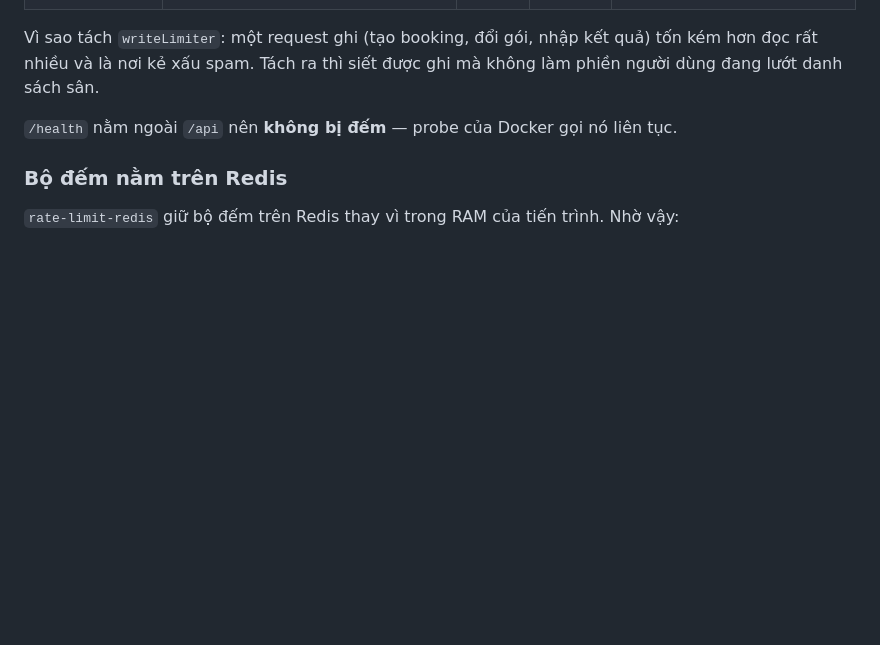
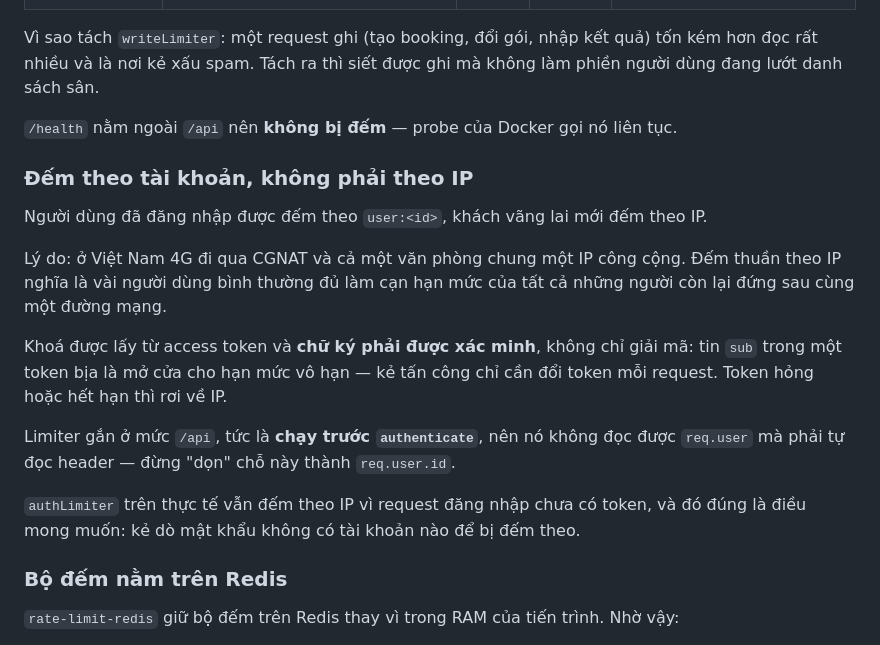
Before and after one commit to locphamxuan/Football-Community-Platform, a Markdown page: docs/05-redis-rate-limit.md, the part around the change. Rendered like a GitHub page; blank space fills up the shorter version.

Commit message:
docs: explain why rate limits key on the account

```diff
--- a/docs/05-redis-rate-limit.md
+++ b/docs/05-redis-rate-limit.md
@@ -55,6 +55,24 @@ Vì sao tách `writeLimiter`: một request ghi (tạo booking, đổi gói, nh
 
 `/health` nằm ngoài `/api` nên **không bị đếm** — probe của Docker gọi nó liên tục.
 
+### Đếm theo tài khoản, không phải theo IP
+
+Người dùng đã đăng nhập được đếm theo `user:<id>`, khách vãng lai mới đếm theo IP.
+
+Lý do: ở Việt Nam 4G đi qua CGNAT và cả một văn phòng chung một IP công cộng. Đếm thuần theo
+IP nghĩa là vài người dùng bình thường đủ làm cạn hạn mức của tất cả những người còn lại đứng
+sau cùng một đường mạng.
+
+Khoá được lấy từ access token và **chữ ký phải được xác minh**, không chỉ giải mã: tin `sub`
+trong một token bịa là mở cửa cho hạn mức vô hạn — kẻ tấn công chỉ cần đổi token mỗi request.
+Token hỏng hoặc hết hạn thì rơi về IP.
+
+Limiter gắn ở mức `/api`, tức là **chạy trước `authenticate`**, nên nó không đọc được
+`req.user` mà phải tự đọc header — đừng "dọn" chỗ này thành `req.user.id`.
+
+`authLimiter` trên thực tế vẫn đếm theo IP vì request đăng nhập chưa có token, và đó đúng là
+điều mong muốn: kẻ dò mật khẩu không có tài khoản nào để bị đếm theo.
+
 ### Bộ đếm nằm trên Redis
 
 `rate-limit-redis` giữ bộ đếm trên Redis thay vì trong RAM của tiến trình. Nhờ vậy:
```
Also changed, not shown: memory/PROGRESS.md (+1 -0 lines).
